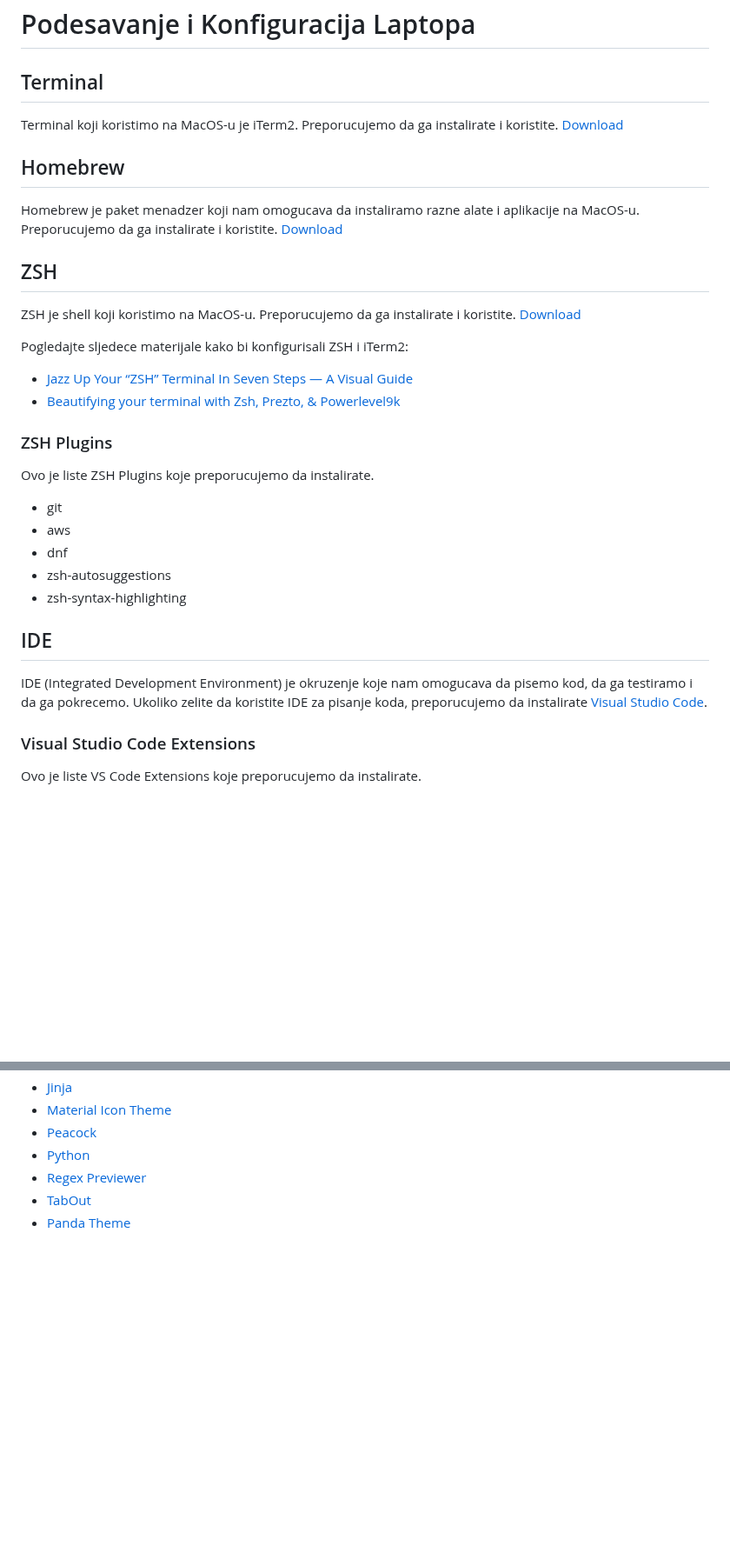
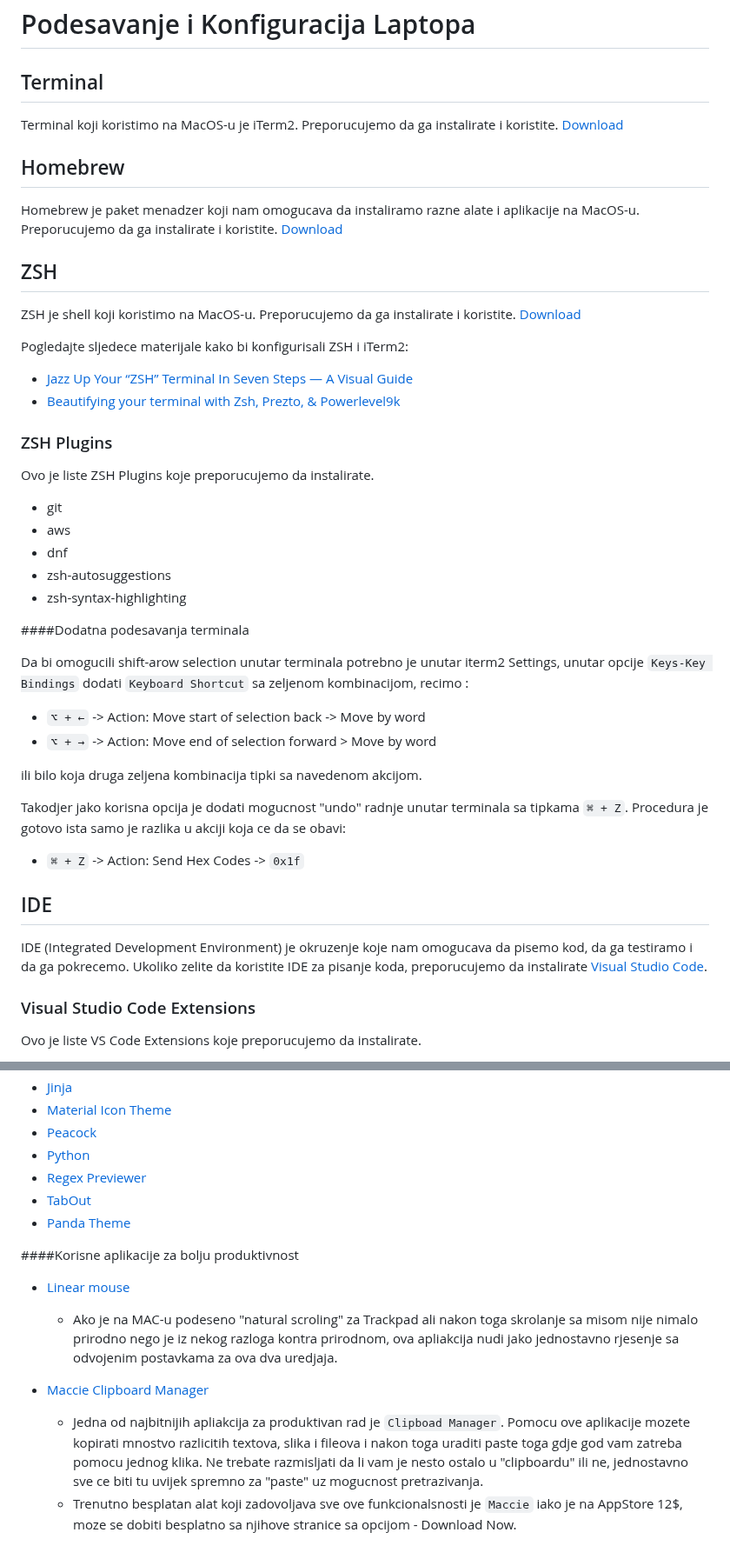
Before and after one commit to awsbosnia/devops-aws-mentorship-program, a Markdown page: devops-tools/your-laptop-setup.md, 2 parts joined by grey strips. Shown at 87% size. Rendered like a GitHub page; blank space fills up the shorter version.

Commit message:
Shift-Arrow Selection + Productivity Apps
Added instructions for :
- how to add Shift-Arrow Selection to iTerm2
- how to add Command + Z for undo in iTerm2
- Linear mouse and Maccy productivity apps

```diff
--- a/devops-tools/your-laptop-setup.md
+++ b/devops-tools/your-laptop-setup.md
@@ -1,27 +1,51 @@
 # Podesavanje i Konfiguracija Laptopa
 
 ## Terminal
+
 Terminal koji koristimo na MacOS-u je iTerm2. Preporucujemo da ga instalirate i koristite. [Download](https://iterm2.com/downloads.html)
 
 ## Homebrew
+
 Homebrew je paket menadzer koji nam omogucava da instaliramo razne alate i aplikacije na MacOS-u. Preporucujemo da ga instalirate i koristite. [Download](https://brew.sh/)
+
 ## ZSH
+
 ZSH je shell koji koristimo na MacOS-u. Preporucujemo da ga instalirate i koristite. [Download](https://ohmyz.sh/)
 
 Pogledajte sljedece materijale kako bi konfigurisali ZSH i iTerm2:
+
 - [Jazz Up Your “ZSH” Terminal In Seven Steps — A Visual Guide](https://www.freecodecamp.org/news/jazz-up-your-zsh-terminal-in-seven-steps-a-visual-guide-e81a8fd59a38/)
 - [Beautifying your terminal with Zsh, Prezto, & Powerlevel9k](https://medium.com/@oldwestaction/beautifying-your-terminal-with-zsh-prezto-powerlevel9k-9e8de2023046)
+
 ### ZSH Plugins
+
 Ovo je liste ZSH Plugins koje preporucujemo da instalirate.
+
 - git
 - aws
 - dnf
 - zsh-autosuggestions
 - zsh-syntax-highlighting
+
+####Dodatna podesavanja terminala
+
+Da bi omogucili shift-arow selection unutar terminala potrebno je unutar iterm2 Settings, unutar opcije `Keys-Key Bindings` dodati `Keyboard Shortcut` sa zeljenom kombinacijom, recimo :
+
+- `⌥ + ←` -> Action: Move start of selection back -> Move by word
+- `⌥ + →` -> Action: Move end of selection forward > Move by word
+
+ili bilo koja druga zeljena kombinacija tipki sa navedenom akcijom.
+
+Takodjer jako korisna opcija je dodati mogucnost "undo" radnje unutar terminala sa tipkama `⌘ + Z`. Procedura je gotovo ista samo je razlika u akciji koja ce da se obavi:
+
+- `⌘ + Z` -> Action: Send Hex Codes -> `0x1f`
+
 ## IDE
+
 IDE (Integrated Development Environment) je okruzenje koje nam omogucava da pisemo kod, da ga testiramo i da ga pokrecemo. Ukoliko zelite da koristite IDE za pisanje koda, preporucujemo da instalirate [Visual Studio Code](https://code.visualstudio.com/).
 
 ### Visual Studio Code Extensions
+
 Ovo je liste VS Code Extensions koje preporucujemo da instalirate.
 
 - [GitLens](https://marketplace.visualstudio.com/items?itemName=eamodio.gitlens)
@@ -44,3 +68,13 @@ Ovo je liste VS Code Extensions koje preporucujemo da instalirate.
 - [Regex Previewer](https://marketplace.visualstudio.com/items?itemName=chrmarti.regex)
 - [TabOut](https://marketplace.visualstudio.com/items?itemName=albert.TabOut)
 - [Panda Theme](https://marketplace.visualstudio.com/items?itemName=tinkertrain.theme-panda)
+
+####Korisne aplikacije za bolju produktivnost
+
+- [Linear mouse](https://linearmouse.app)
+
+  - Ako je na MAC-u podeseno "natural scroling" za Trackpad ali nakon toga skrolanje sa misom nije nimalo prirodno nego je iz nekog razloga kontra prirodnom, ova apliakcija nudi jako jednostavno rjesenje sa odvojenim postavkama za ova dva uredjaja.
+
+- [Maccie Clipboard Manager](https://maccy.app)
+  - Jedna od najbitnijih apliakcija za produktivan rad je `Clipboad Manager`. Pomocu ove aplikacije mozete kopirati mnostvo razlicitih textova, slika i fileova i nakon toga uraditi paste toga gdje god vam zatreba pomocu jednog klika. Ne trebate razmisljati da li vam je nesto ostalo u "clipboardu" ili ne, jednostavno sve ce biti tu uvijek spremno za "paste" uz mogucnost pretrazivanja.
+  - Trenutno besplatan alat koji zadovoljava sve ove funkcionalsnosti je `Maccie` iako je na AppStore 12$, moze se dobiti besplatno sa njihove stranice sa opcijom - Download Now.
```
